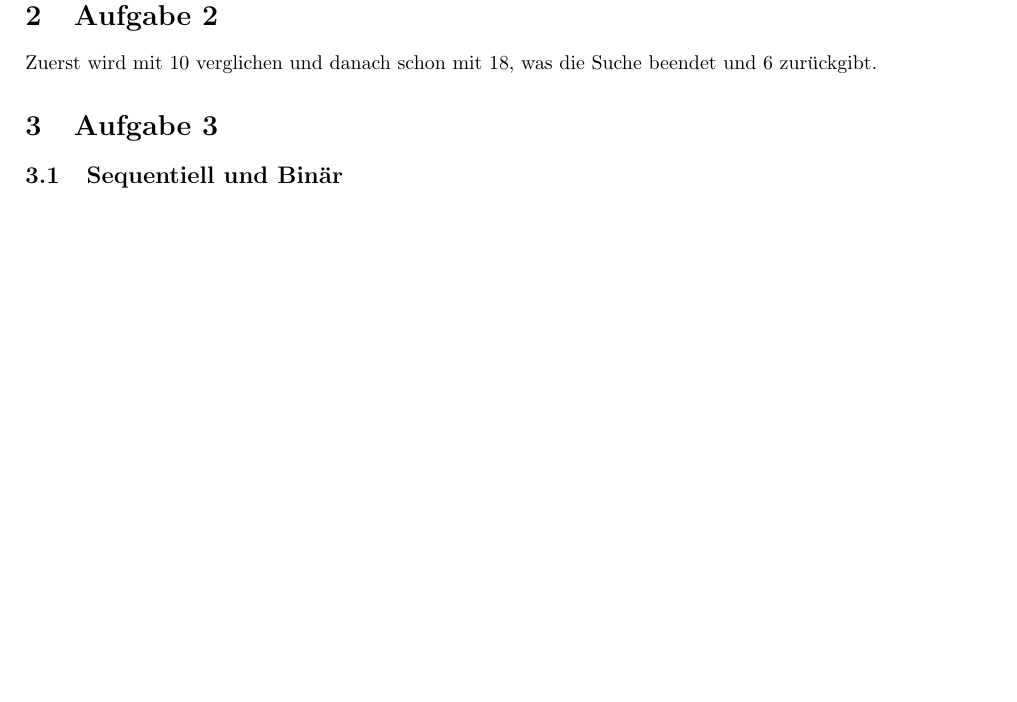
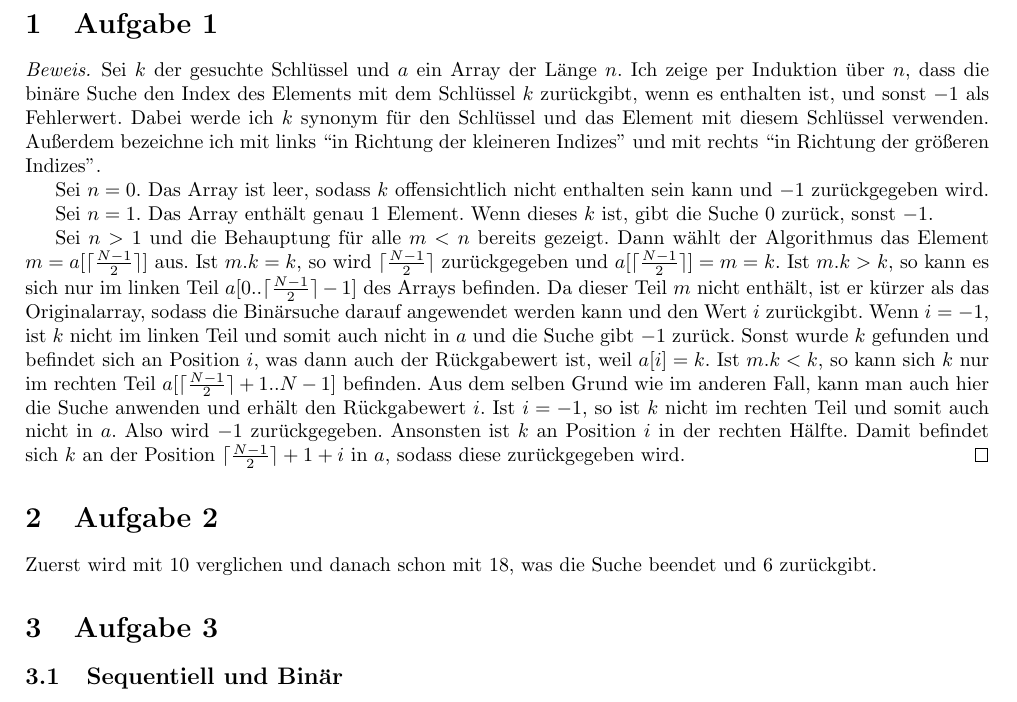
Before and after one commit to CQQL/hhu-cs, a LaTeX problem sheet (Info3/exercises/6.tex): part of page 1 of 2, cut at the place of the change, the shorter picture padded with empty space. Compiled offline with pdfLaTeX.

Commit message:
Solve Info3 sheet 6 100%

```diff
--- a/Info3/exercises/6.tex
+++ b/Info3/exercises/6.tex
@@ -13,6 +13,33 @@
 \begin{document}
 
 \section{Aufgabe 1}
+\begin{proof}
+  Sei $k$ der gesuchte Schlüssel und $a$ ein Array der Länge $n$.
+  Ich zeige per Induktion über $n$, dass die binäre Suche den Index des Elements mit dem Schlüssel $k$ zurückgibt, wenn es enthalten ist, und sonst $-1$ als Fehlerwert.
+  Dabei werde ich $k$ synonym für den Schlüssel und das Element mit diesem Schlüssel verwenden.
+  Außerdem bezeichne ich mit links ``in Richtung der kleineren Indizes'' und mit rechts ``in Richtung der größeren Indizes''.
+
+  Sei $n = 0$.
+  Das Array ist leer, sodass $k$ offensichtlich nicht enthalten sein kann und $-1$ zurückgegeben wird.
+
+  Sei $n = 1$.
+  Das Array enthält genau 1 Element.
+  Wenn dieses $k$ ist, gibt die Suche $0$ zurück, sonst $-1$.
+
+  Sei $n > 1$ und die Behauptung für alle $m < n$ bereits gezeigt.
+  Dann wählt der Algorithmus das Element $m = a[\lceil \frac{N - 1}{2} \rceil]$ aus.
+  Ist $m.k = k$, so wird $\lceil \frac{N - 1}{2} \rceil$ zurückgegeben und $a[\lceil \frac{N - 1}{2} \rceil] = m = k$.
+  Ist $m.k > k$, so kann es sich nur im linken Teil $a[0 .. \lceil \frac{N - 1}{2} \rceil - 1]$ des Arrays befinden.
+  Da dieser Teil $m$ nicht enthält, ist er kürzer als das Originalarray, sodass die Binärsuche darauf angewendet werden kann und den Wert $i$ zurückgibt.
+  Wenn $i = -1$, ist $k$ nicht im linken Teil und somit auch nicht in $a$ und die Suche gibt $-1$ zurück.
+  Sonst wurde $k$ gefunden und befindet sich an Position $i$, was dann auch der Rückgabewert ist, weil $a[i] = k$.
+  Ist $m.k < k$, so kann sich $k$ nur im rechten Teil $a[\lceil \frac{N - 1}{2} \rceil + 1 .. N - 1]$ befinden.
+  Aus dem selben Grund wie im anderen Fall, kann man auch hier die Suche anwenden und erhält den Rückgabewert $i$.
+  Ist $i = -1$, so ist $k$ nicht im rechten Teil und somit auch nicht in $a$.
+  Also wird $-1$ zurückgegeben.
+  Ansonsten ist $k$ an Position $i$ in der rechten Hälfte.
+  Damit befindet sich $k$ an der Position $\lceil \frac{N - 1}{2} \rceil + 1 + i$ in $a$, sodass diese zurückgegeben wird.
+\end{proof}
 
 \section{Aufgabe 2}
 Zuerst wird mit $10$ verglichen und danach schon mit $18$, was die Suche beendet und $6$ zurückgibt.
```
